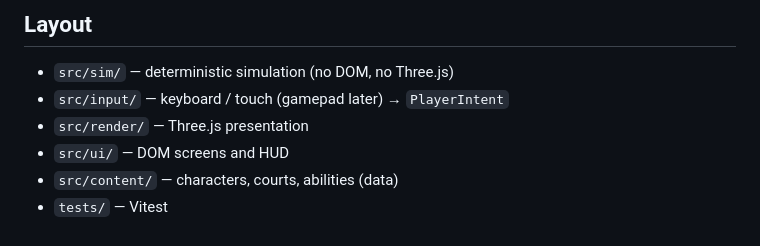
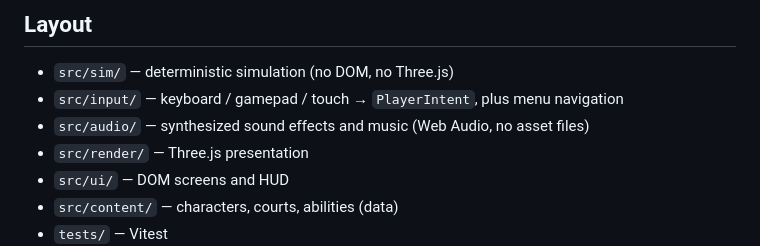
Before and after one commit to Fabio-ff/RoarBall, a Markdown page: README.md, the part around one of its changes. Drawn GitHub-style.

```diff
--- a/README.md
+++ b/README.md
@@ -78,7 +97,8 @@ violation or a loose-ball timeout the ball comes back to your team.
 ## Layout
 
 - `src/sim/` — deterministic simulation (no DOM, no Three.js)
-- `src/input/` — keyboard / touch (gamepad later) → `PlayerIntent`
+- `src/input/` — keyboard / gamepad / touch → `PlayerIntent`, plus menu navigation
+- `src/audio/` — synthesized sound effects and music (Web Audio, no asset files)
 - `src/render/` — Three.js presentation
 - `src/ui/` — DOM screens and HUD
 - `src/content/` — characters, courts, abilities (data)
```
Also changed, not shown: other parts of README.md (+22 -3 lines), 1 other file.
